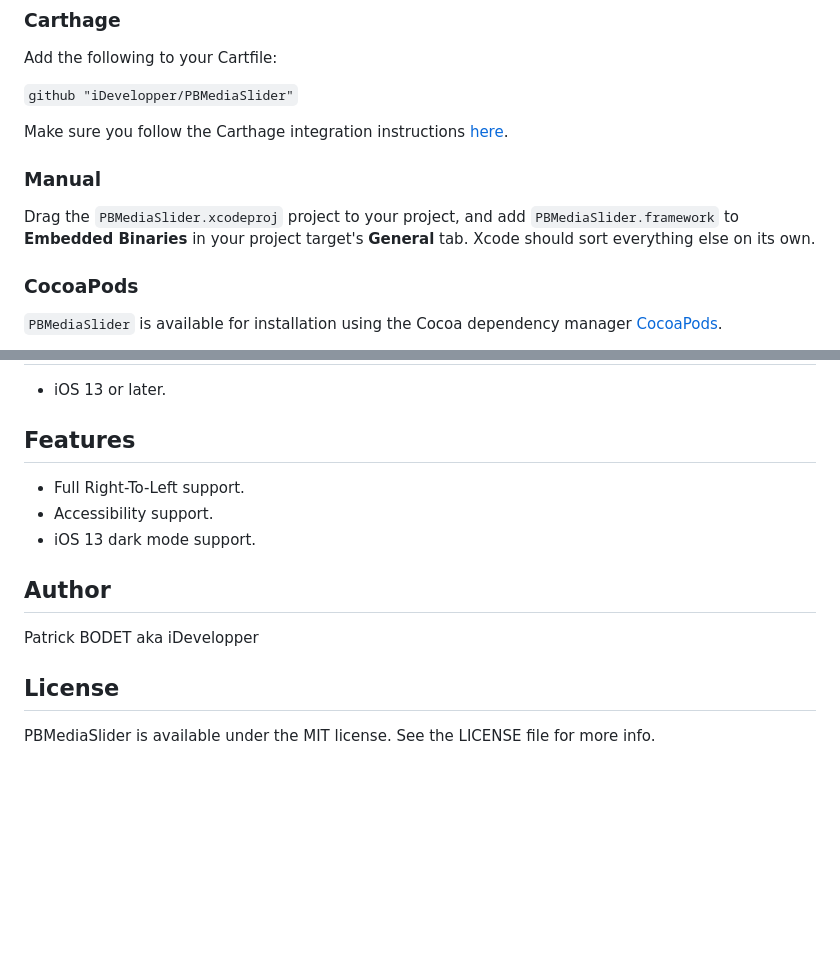
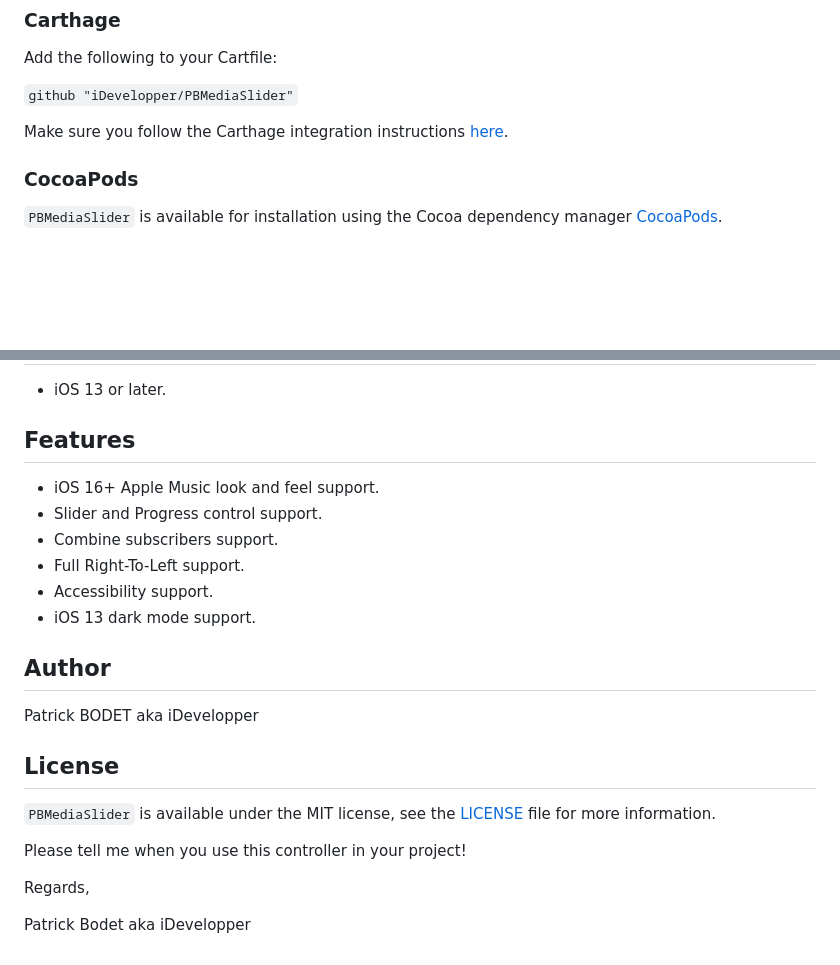
Before and after one commit to iDevelopper/PBMediaSlider, a Markdown page: README.md, 2 parts joined by grey strips. Rendered like a GitHub page; blank space fills up the shorter version.

```diff
--- a/README.md
+++ b/README.md
@@ -67,10 +67,6 @@ Add the following to your Cartfile:
 
 Make sure you follow the Carthage integration instructions [here](https://github.com/Carthage/Carthage#if-youre-building-for-ios-tvos-or-watchos).
 
-### Manual
-
-Drag the `PBMediaSlider.xcodeproj` project to your project, and add `PBMediaSlider.framework` to **Embedded Binaries** in your project target's **General** tab. Xcode should sort everything else on its own.
-
 ### CocoaPods
 
 `PBMediaSlider` is available for installation using the Cocoa dependency manager [CocoaPods](http://cocoapods.org/).
@@ -87,6 +83,9 @@ pod 'PBMediaSlider'
 
 ## Features
 
+* iOS 16+ Apple Music look and feel support.
+* Slider and Progress control support.
+* Combine subscribers support.
 * Full Right-To-Left support.
 * Accessibility support.
 * iOS 13 dark mode support.
@@ -98,4 +97,10 @@ Patrick BODET aka iDevelopper
 
 ## License
 
-PBMediaSlider is available under the MIT license. See the LICENSE file for more info.
+`PBMediaSlider` is available under the MIT license, see the [LICENSE](https://github.com/iDevelopper/PBMediaSlider/blob/main/LICENSE) file for more information.
+
+Please tell me when you use this controller in your project!
+
+Regards,
+
+Patrick Bodet aka iDevelopper
```
